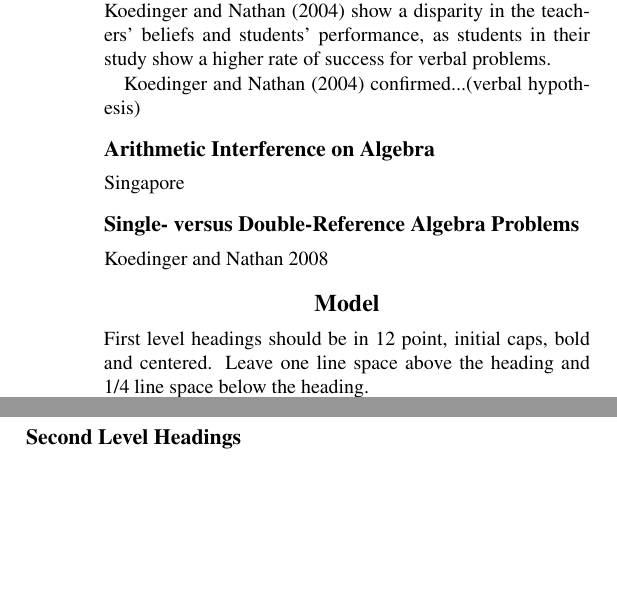
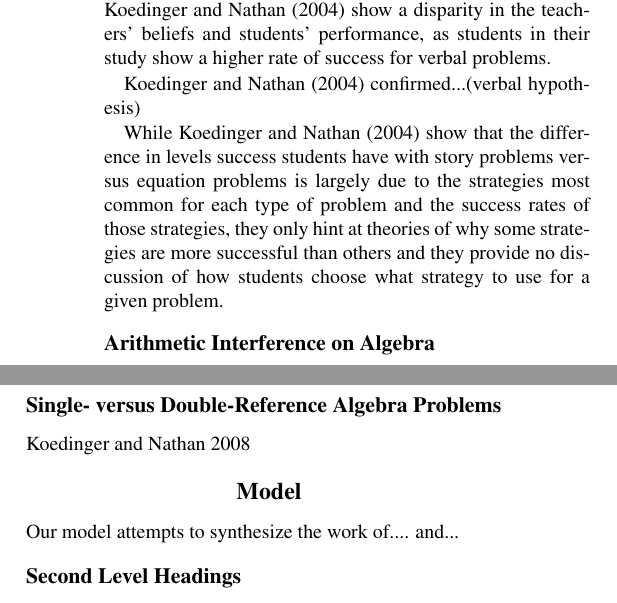
Before and after one commit to amyshoe/psych204-final_project, a LaTeX paper (paper/psych204-paper.tex): two parts of the columns of page 1 of 2, joined at a grey line, cut so that both start at the same text, the shorter picture padded with empty space. Compiled offline with pdfLaTeX.

Commit message:
fixed luis' email, added a bit more to the intro

```diff
--- a/paper/psych204-paper.tex
+++ b/paper/psych204-paper.tex
@@ -27,7 +27,7 @@
 
 \title{Witty Lead-in: Learning Algebra Problem-Solving Strategies}
 
-\author{{\large \bf Luis Apolaya (apolaya@stanford.edu)} \\
+\author{{\large \bf Luis Apolaya (lapolaya@stanford.edu)} \\
   Department of Symbolic Systems, Stanford University
   \AND {\large \bf Amy Shoemaker (amyshoe@stanford.edu)} \\
   Institute for Computational and Mathematical Engineering, Stanford University}
@@ -64,6 +64,8 @@ It is widely believed in mathematics education that symbolic representations of
 
 \citeA{KoedNath2004} confirmed...(verbal hypothesis)
 
+While \citeA{KoedNath2004} show that the difference in levels success students have with story problems versus equation problems is largely due to the strategies most common for each type of problem and the success rates of those strategies, they only hint at theories of why some strategies are more successful than others and they provide no discussion of how students choose what strategy to use for a given problem.
+
 \subsection{Arithmetic Interference on Algebra}
 
 Singapore
@@ -76,9 +78,7 @@ Koedinger and Nathan 2008
 
 \section{Model}
 
-First level headings should be in 12~point, initial caps, bold and
-centered. Leave one line space above the heading and 1/4~line space
-below the heading.
+Our model attempts to synthesize the work of.... and...
 
 
 \subsection{Second Level Headings}
```
Also changed, not shown: paper/psych204-paper.pdf, 3 other files.
